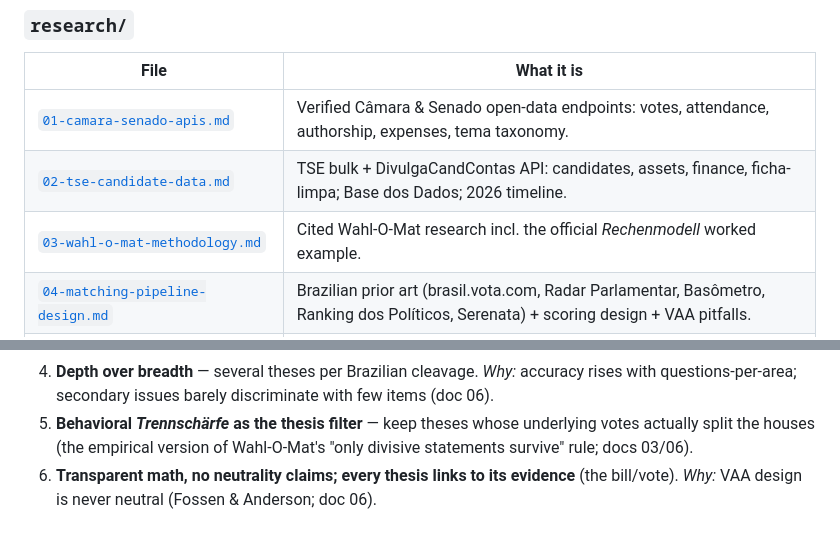
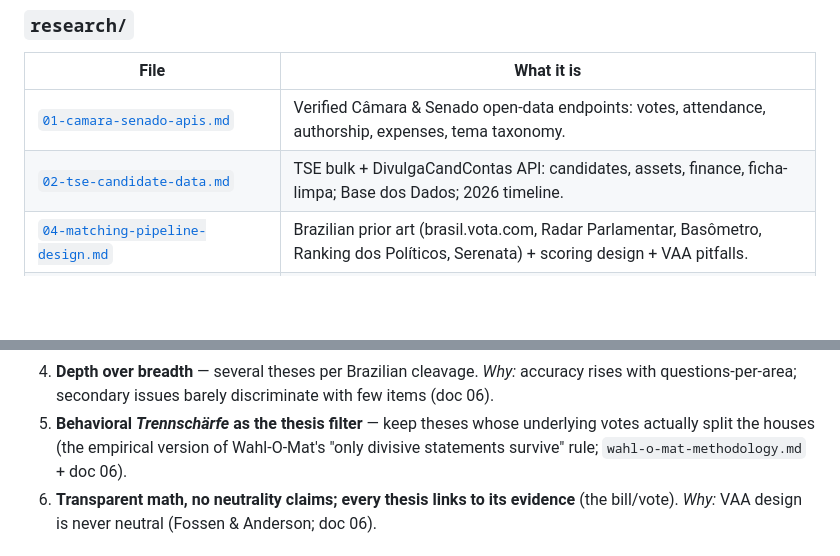
Before and after one commit to Transparencia-Politica/candidatos, a Markdown page: README.md, 2 parts joined by grey strips. Drawn GitHub-style; blank space fills up the shorter version.

Commit message:
docs: drop dead research/03 row and fix methodology cross-reference in README

```diff
--- a/README.md
+++ b/README.md
@@ -21,7 +21,6 @@ This repo currently holds the **research and data-access groundwork** (no app co
 |---|---|
 | [`01-camara-senado-apis.md`](research/01-camara-senado-apis.md) | Verified Câmara & Senado open-data endpoints: votes, attendance, authorship, expenses, tema taxonomy. |
 | [`02-tse-candidate-data.md`](research/02-tse-candidate-data.md) | TSE bulk + DivulgaCandContas API: candidates, assets, finance, ficha-limpa; Base dos Dados; 2026 timeline. |
-| [`03-wahl-o-mat-methodology.md`](research/03-wahl-o-mat-methodology.md) | Cited Wahl-O-Mat research incl. the official *Rechenmodell* worked example. |
 | [`04-matching-pipeline-design.md`](research/04-matching-pipeline-design.md) | Brazilian prior art (brasil.vota.com, Radar Parlamentar, Basômetro, Ranking dos Políticos, Serenata) + scoring design + VAA pitfalls. |
 | [`05-questao-publica-2010-first-brazilian-VAA.md`](research/05-questao-publica-2010-first-brazilian-VAA.md) | The first Latin-American VAA (2010 Senate). Includes the full **35-statement Portuguese thesis bank** + lessons. |
 | [`06-vaa-academic-literature.md`](research/06-vaa-academic-literature.md) | Synthesis of 4 peer-reviewed VAA papers → concrete design directives. |
@@ -46,7 +45,7 @@ from their GitHub URLs (listed in that doc) if you want to read their source.
    questions-per-area; secondary issues barely discriminate with few items (doc 06).
 5. **Behavioral *Trennschärfe* as the thesis filter** — keep theses whose underlying votes
    actually split the houses (the empirical version of Wahl-O-Mat's "only divisive statements
-   survive" rule; docs 03/06).
+   survive" rule; `wahl-o-mat-methodology.md` + doc 06).
 6. **Transparent math, no neutrality claims; every thesis links to its evidence** (the bill/vote).
    *Why:* VAA design is never neutral (Fossen & Anderson; doc 06).
 
```
